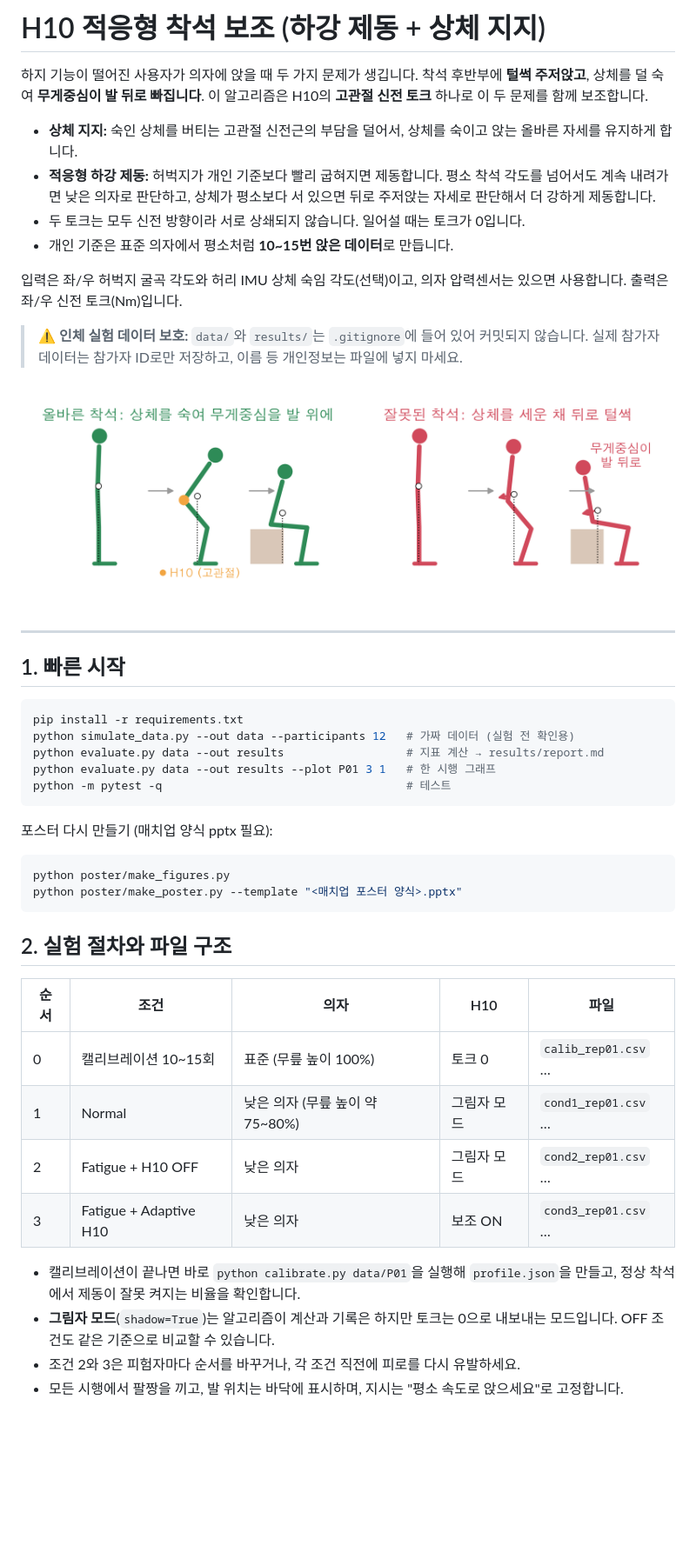
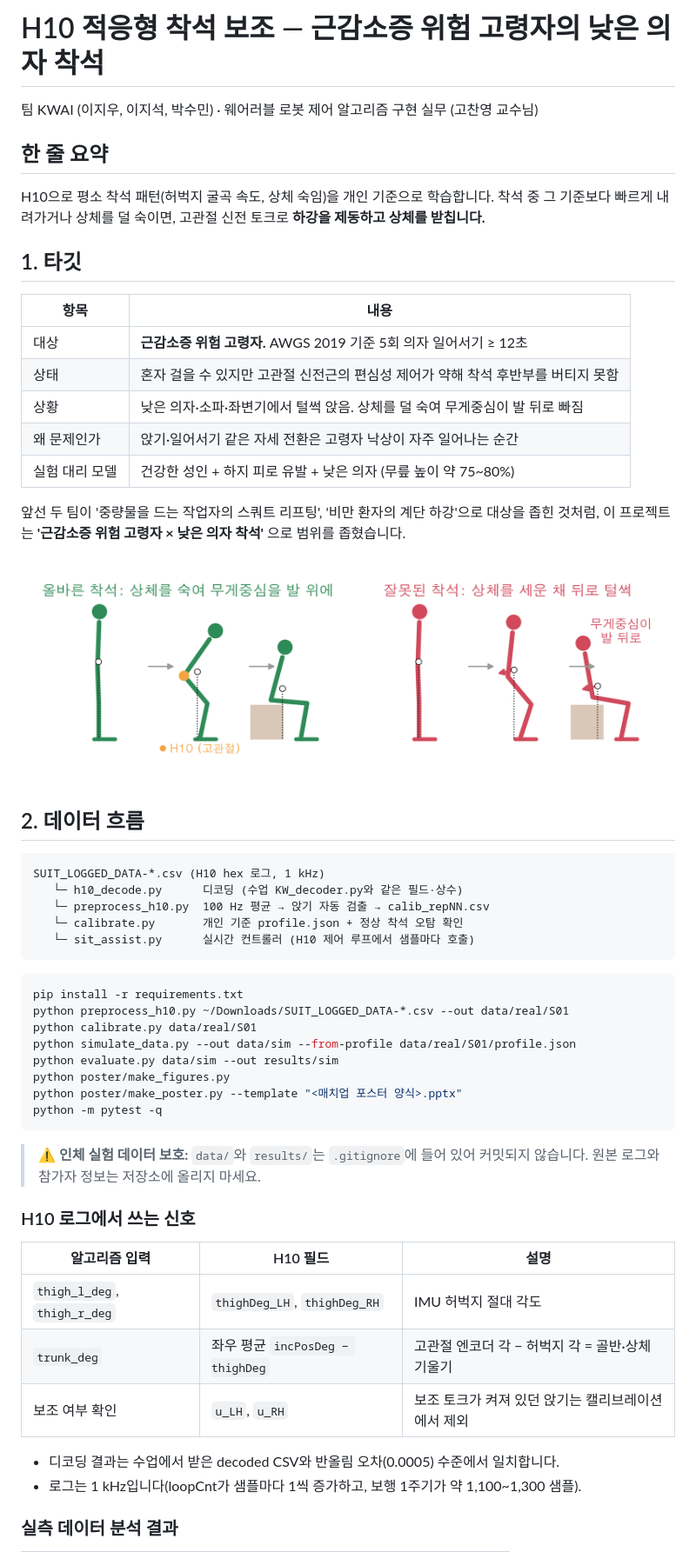
Before and after one commit to dlwldn4824/h10-sit-assist, a Markdown page: README.md, the part around one of its changes. Shown at 87% size. GitHub-like rendering; blank space fills up the shorter version.

````diff
--- a/README.md
+++ b/README.md
@@ -1,48 +1,58 @@
-# H10 적응형 착석 보조 (하강 제동 + 상체 지지)
+# H10 적응형 착석 보조 — 근감소증 위험 고령자의 낮은 의자 착석
 
-하지 기능이 떨어진 사용자가 의자에 앉을 때 두 가지 문제가 생깁니다. 착석 후반부에 **털썩 주저앉고**, 상체를 덜 숙여 **무게중심이 발 뒤로 빠집니다**. 이 알고리즘은 H10의 **고관절 신전 토크** 하나로 이 두 문제를 함께 보조합니다.
+팀 KWAI (이지우, 이지석, 박수민) · 웨어러블 로봇 제어 알고리즘 구현 실무 (고찬영 교수님)
 
-- **상체 지지:** 숙인 상체를 버티는 고관절 신전근의 부담을 덜어서, 상체를 숙이고 앉는 올바른 자세를 유지하게 합니다.
-- **적응형 하강 제동:** 허벅지가 개인 기준보다 빨리 굽혀지면 제동합니다. 평소 착석 각도를 넘어서도 계속 내려가면 낮은 의자로 판단하고, 상체가 평소보다 서 있으면 뒤로 주저앉는 자세로 판단해서 더 강하게 제동합니다.
-- 두 토크는 모두 신전 방향이라 서로 상쇄되지 않습니다. 일어설 때는 토크가 0입니다.
-- 개인 기준은 표준 의자에서 평소처럼 **10~15번 앉은 데이터**로 만듭니다.
+## 한 줄 요약
 
-입력은 좌/우 허벅지 굴곡 각도와 허리 IMU 상체 숙임 각도(선택)이고, 의자 압력센서는 있으면 사용합니다. 출력은 좌/우 신전 토크(Nm)입니다.
+H10으로 평소 착석 패턴(허벅지 굴곡 속도, 상체 숙임)을 개인 기준으로 학습합니다. 착석 중 그 기준보다 빠르게 내려가거나 상체를 덜 숙이면, 고관절 신전 토크로 **하강을 제동하고 상체를 받칩니다.**
 
-> ⚠️ **인체 실험 데이터 보호:** `data/`와 `results/`는 `.gitignore`에 들어 있어 커밋되지 않습니다. 실제 참가자 데이터는 참가자 ID로만 저장하고, 이름 등 개인정보는 파일에 넣지 마세요.
+## 1. 타깃
 
-![포스터용 그림](poster/figs/fig_posture.png)
+| 항목 | 내용 |
+|---|---|
+| 대상 | **근감소증 위험 고령자.** AWGS 2019 기준 5회 의자 일어서기 ≥ 12초 |
+| 상태 | 혼자 걸을 수 있지만 고관절 신전근의 편심성 제어가 약해 착석 후반부를 버티지 못함 |
+| 상황 | 낮은 의자·소파·좌변기에서 털썩 앉음. 상체를 덜 숙여 무게중심이 발 뒤로 빠짐 |
+| 왜 문제인가 | 앉기·일어서기 같은 자세 전환은 고령자 낙상이 자주 일어나는 순간 |
+| 실험 대리 모델 | 건강한 성인 + 하지 피로 유발 + 낮은 의자 (무릎 높이 약 75~80%) |
 
----
+앞선 두 팀이 '중량물을 드는 작업자의 스쿼트 리프팅', '비만 환자의 계단 하강'으로 대상을 좁힌 것처럼, 이 프로젝트는 **'근감소증 위험 고령자 × 낮은 의자 착석'** 으로 범위를 좁혔습니다.
 
-## 1. 빠른 시작
+![자세](poster/figs/fig_posture.png)
+
+## 2. 데이터 흐름
+
+```
+SUIT_LOGGED_DATA-*.csv (H10 hex 로그, 1 kHz)
+   └─ h10_decode.py      디코딩 (수업 KW_decoder.py와 같은 필드·상수)
+   └─ preprocess_h10.py  100 Hz 평균 → 앉기 자동 검출 → calib_repNN.csv
+   └─ calibrate.py       개인 기준 profile.json + 정상 착석 오탐 확인
+   └─ sit_assist.py      실시간 컨트롤러 (H10 제어 루프에서 샘플마다 호출)
+```
 
 ```bash
 pip install -r requirements.txt
-python simulate_data.py --out data --participants 12   # 가짜 데이터 (실험 전 확인용)
-python evaluate.py data --out results                  # 지표 계산 → results/report.md
-python evaluate.py data --out results --plot P01 3 1   # 한 시행 그래프
-python -m pytest -q                                    # 테스트
+python preprocess_h10.py ~/Downloads/SUIT_LOGGED_DATA-*.csv --out data/real/S01
+python calibrate.py data/real/S01
+python simulate_data.py --out data/sim --from-profile data/real/S01/profile.json
+python evaluate.py data/sim --out results/sim
+python poster/make_figures.py
+python poster/make_poster.py --template "<매치업 포스터 양식>.pptx"
+python -m pytest -q
 ```
 
-포스터 다시 만들기 (매치업 양식 pptx 필요):
+> ⚠️ **인체 실험 데이터 보호:** `data/`와 `results/`는 `.gitignore`에 들어 있어 커밋되지 않습니다. 원본 로그와 참가자 정보는 저장소에 올리지 마세요.
 
-```bash
-python poster/make_figures.py
-python poster/make_poster.py --template "<매치업 포스터 양식>.pptx"
-```
+### H10 로그에서 쓰는 신호
 
-## 2. 실험 절차와 파일 구조
+| 알고리즘 입력 | H10 필드 | 설명 |
+|---|---|---|
+| `thigh_l_deg`, `thigh_r_deg` | `thighDeg_LH`, `thighDeg_RH` | IMU 허벅지 절대 각도 |
+| `trunk_deg` | 좌우 평균 `incPosDeg − thighDeg` | 고관절 엔코더 각 − 허벅지 각 = 골반·상체 기울기 |
+| 보조 여부 확인 | `u_LH`, `u_RH` | 보조 토크가 켜져 있던 앉기는 캘리브레이션에서 제외 |
 
-| 순서 | 조건 | 의자 | H10 | 파일 |
-|---|---|---|---|---|
-| 0 | 캘리브레이션 10~15회 | 표준 (무릎 높이 100%) | 토크 0 | `calib_rep01.csv` … |
-| 1 | Normal | 낮은 의자 (무릎 높이 약 75~80%) | 그림자 모드 | `cond1_rep01.csv` … |
-| 2 | Fatigue + H10 OFF | 낮은 의자 | 그림자 모드 | `cond2_rep01.csv` … |
-| 3 | Fatigue + Adaptive H10 | 낮은 의자 | 보조 ON | `cond3_rep01.csv` … |
+- 디코딩 결과는 수업에서 받은 decoded CSV와 반올림 오차(0.0005) 수준에서 일치합니다.
+- 로그는 1 kHz입니다(loopCnt가 샘플마다 1씩 증가하고, 보행 1주기가 약 1,100~1,300 샘플).
 
-- 캘리브레이션이 끝나면 바로 `python calibrate.py data/P01`을 실행해 `profile.json`을 만들고, 정상 착석에서 제동이 잘못 켜지는 비율을 확인합니다.
-- **그림자 모드**(`shadow=True`)는 알고리즘이 계산과 기록은 하지만 토크는 0으로 내보내는 모드입니다. OFF 조건도 같은 기준으로 비교할 수 있습니다.
-- 조건 2와 3은 피험자마다 순서를 바꾸거나, 각 조건 직전에 피로를 다시 유발하세요.
-- 모든 시행에서 팔짱을 끼고, 발 위치는 바닥에 표시하며, 지시는 "평소 속도로 앉으세요"로 고정합니다.
+### 실측 데이터 분석 결과
 
````
Also changed, not shown: other parts of README.md (+79 -62 lines), poster/figs/fig_compare.png, poster/figs/fig_profile.png, poster/figs/fig_trial.png, poster/figs/fig_trial_real.png (added), 7 other files.
